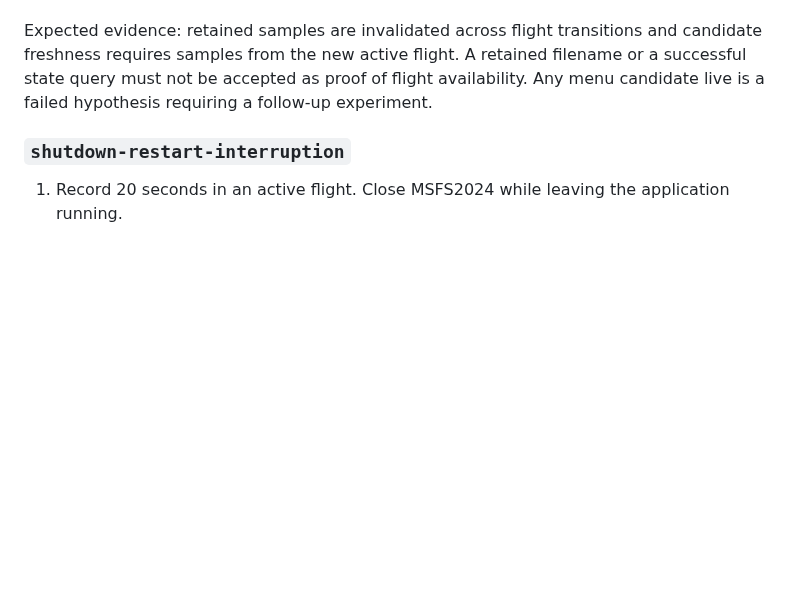
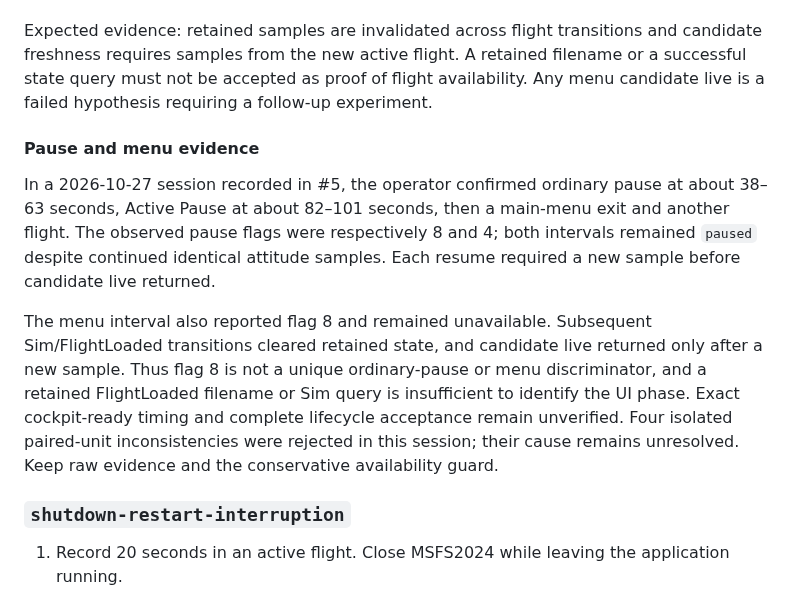
Before and after one commit to LeszekKantorek/msfs2024-artificial-horizon, a Markdown page: docs/simconnect.md, the part around the change. Rendered like a GitHub page; blank space fills up the shorter version.

Commit message:
Record observed pause and menu lifecycle behavior

```diff
--- a/docs/simconnect.md
+++ b/docs/simconnect.md
@@ -258,6 +258,23 @@ Expected evidence: retained samples are invalidated across flight transitions an
 A retained filename or a successful state query must not be accepted as proof of flight availability.
 Any menu candidate live is a failed hypothesis requiring a follow-up experiment.
 
+#### Pause and menu evidence
+
+In a 2026-10-27 session recorded in #5, the operator confirmed ordinary pause
+at about 38–63 seconds, Active Pause at about 82–101 seconds, then a main-menu
+exit and another flight. The observed pause flags were respectively 8 and 4;
+both intervals remained `paused` despite continued identical attitude samples.
+Each resume required a new sample before candidate live returned.
+
+The menu interval also reported flag 8 and remained unavailable. Subsequent
+Sim/FlightLoaded transitions cleared retained state, and candidate live returned
+only after a new sample. Thus flag 8 is not a unique ordinary-pause or menu
+discriminator, and a retained FlightLoaded filename or Sim query is insufficient
+to identify the UI phase. Exact cockpit-ready timing and complete lifecycle
+acceptance remain unverified. Four isolated paired-unit inconsistencies were
+rejected in this session; their cause remains unresolved. Keep raw evidence and
+the conservative availability guard.
+
 ### `shutdown-restart-interruption`
 
 1. Record 20 seconds in an active flight. Close MSFS2024 while leaving the application running.
```
